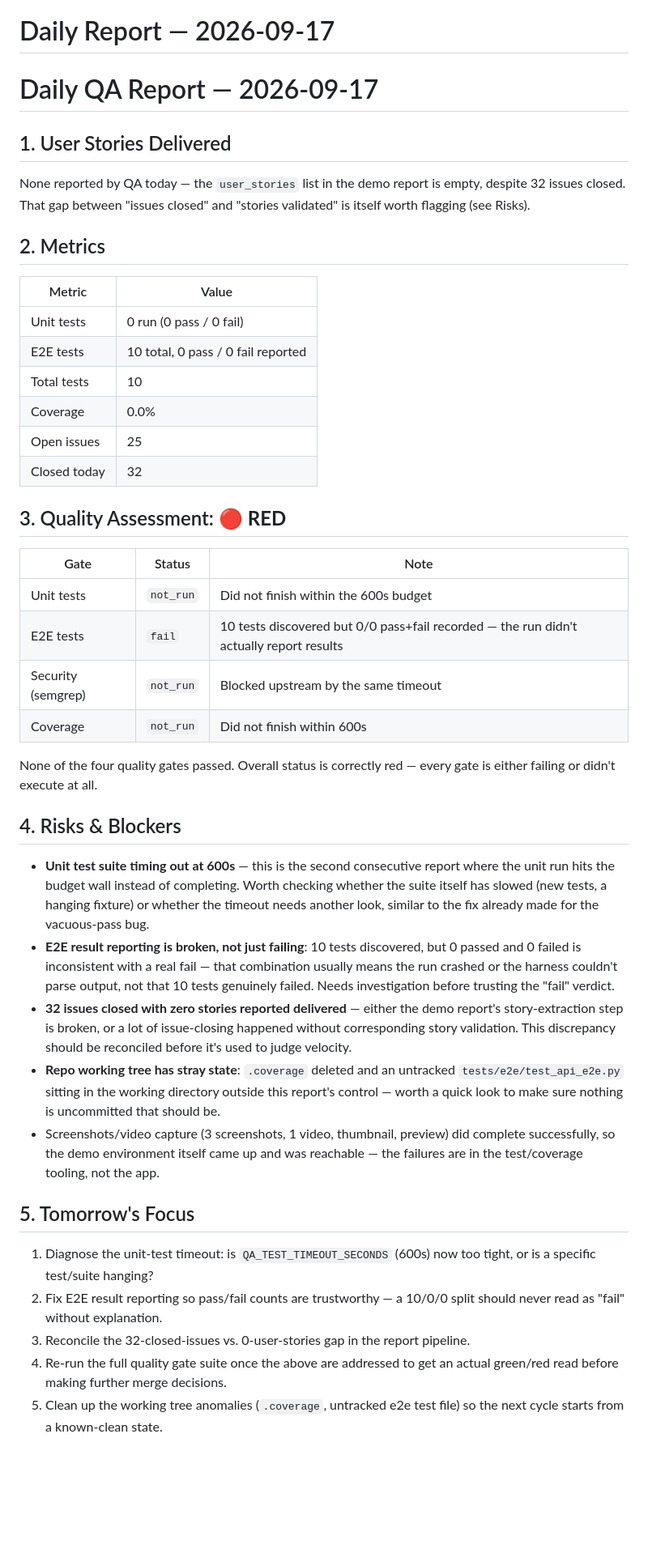
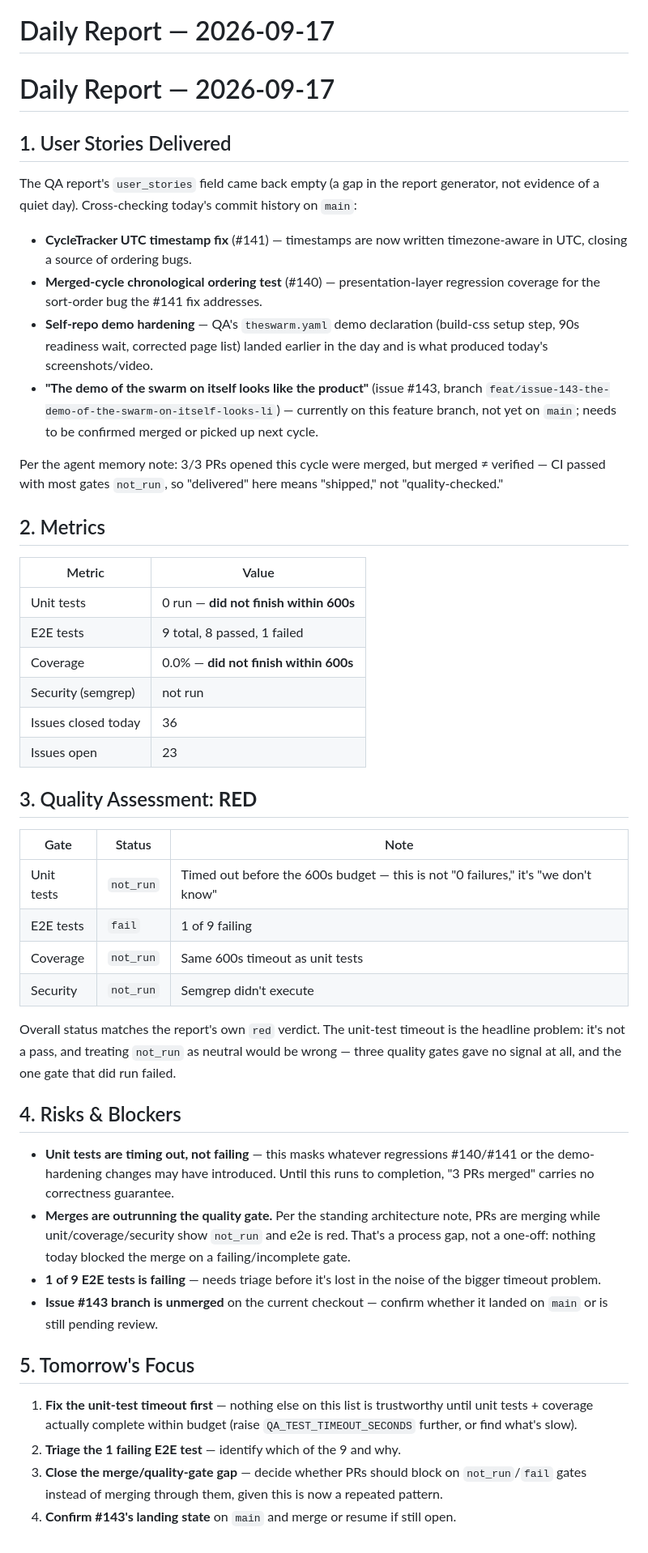
Before and after one commit to jrechet/theswarm, a Markdown page: docs/daily-reports/2026-09-17.md, the part around the change. Shown at 81% size. Rendered like a GitHub page; blank space fills up the shorter version.

Commit message:
PO: daily report for 2026-09-17

```diff
--- a/docs/daily-reports/2026-09-17.md
+++ b/docs/daily-reports/2026-09-17.md
@@ -1,42 +1,50 @@
 # Daily Report — 2026-09-17
 
-# Daily QA Report — 2026-09-17
+# Daily Report — 2026-09-17
 
 ## 1. User Stories Delivered
-None reported by QA today — the `user_stories` list in the demo report is empty, despite 32 issues closed. That gap between "issues closed" and "stories validated" is itself worth flagging (see Risks).
+
+The QA report's `user_stories` field came back empty (a gap in the report generator, not evidence of a quiet day). Cross-checking today's commit history on `main`:
+
+- **CycleTracker UTC timestamp fix** (#141) — timestamps are now written timezone-aware in UTC, closing a source of ordering bugs.
+- **Merged-cycle chronological ordering test** (#140) — presentation-layer regression coverage for the sort-order bug the #141 fix addresses.
+- **Self-repo demo hardening** — QA's `theswarm.yaml` demo declaration (build-css setup step, 90s readiness wait, corrected page list) landed earlier in the day and is what produced today's screenshots/video.
+- **"The demo of the swarm on itself looks like the product"** (issue #143, branch `feat/issue-143-the-demo-of-the-swarm-on-itself-looks-li`) — currently on this feature branch, not yet on `main`; needs to be confirmed merged or picked up next cycle.
+
+Per the agent memory note: 3/3 PRs opened this cycle were merged, but merged ≠ verified — CI passed with most gates `not_run`, so "delivered" here means "shipped," not "quality-checked."
 
 ## 2. Metrics
 
 | Metric | Value |
 |---|---|
-| Unit tests | 0 run (0 pass / 0 fail) |
-| E2E tests | 10 total, 0 pass / 0 fail reported |
-| Total tests | 10 |
-| Coverage | 0.0% |
-| Open issues | 25 |
-| Closed today | 32 |
+| Unit tests | 0 run — **did not finish within 600s** |
+| E2E tests | 9 total, 8 passed, 1 failed |
+| Coverage | 0.0% — **did not finish within 600s** |
+| Security (semgrep) | not run |
+| Issues closed today | 36 |
+| Issues open | 23 |
 
-## 3. Quality Assessment: 🔴 **RED**
+## 3. Quality Assessment: **RED**
 
 | Gate | Status | Note |
 |---|---|---|
-| Unit tests | `not_run` | Did not finish within the 600s budget |
-| E2E tests | `fail` | 10 tests discovered but 0/0 pass+fail recorded — the run didn't actually report results |
-| Security (semgrep) | `not_run` | Blocked upstream by the same timeout |
-| Coverage | `not_run` | Did not finish within 600s |
+| Unit tests | `not_run` | Timed out before the 600s budget — this is not "0 failures," it's "we don't know" |
+| E2E tests | `fail` | 1 of 9 failing |
+| Coverage | `not_run` | Same 600s timeout as unit tests |
+| Security | `not_run` | Semgrep didn't execute |
 
-None of the four quality gates passed. Overall status is correctly red — every gate is either failing or didn't execute at all.
+Overall status matches the report's own `red` verdict. The unit-test timeout is the headline problem: it's not a pass, and treating `not_run` as neutral would be wrong — three quality gates gave no signal at all, and the one gate that did run failed.
 
 ## 4. Risks & Blockers
-- **Unit test suite timing out at 600s** — this is the second consecutive report where the unit run hits the budget wall instead of completing. Worth checking whether the suite itself has slowed (new tests, a hanging fixture) or whether the timeout needs another look, similar to the fix already made for the vacuous-pass bug.
-- **E2E result reporting is broken, not just failing**: 10 tests discovered, but 0 passed and 0 failed is inconsistent with a real fail — that combination usually means the run crashed or the harness couldn't parse output, not that 10 tests genuinely failed. Needs investigation before trusting the "fail" verdict.
-- **32 issues closed with zero stories reported delivered** — either the demo report's story-extraction step is broken, or a lot of issue-closing happened without corresponding story validation. This discrepancy should be reconciled before it's used to judge velocity.
-- **Repo working tree has stray state**: `.coverage` deleted and an untracked `tests/e2e/test_api_e2e.py` sitting in the working directory outside this report's control — worth a quick look to make sure nothing is uncommitted that should be.
-- Screenshots/video capture (3 screenshots, 1 video, thumbnail, preview) did complete successfully, so the demo environment itself came up and was reachable — the failures are in the test/coverage tooling, not the app.
+
+- **Unit tests are timing out, not failing** — this masks whatever regressions #140/#141 or the demo-hardening changes may have introduced. Until this runs to completion, "3 PRs merged" carries no correctness guarantee.
+- **Merges are outrunning the quality gate.** Per the standing architecture note, PRs are merging while unit/coverage/security show `not_run` and e2e is red. That's a process gap, not a one-off: nothing today blocked the merge on a failing/incomplete gate.
+- **1 of 9 E2E tests is failing** — needs triage before it's lost in the noise of the bigger timeout problem.
+- **Issue #143 branch is unmerged** on the current checkout — confirm whether it landed on `main` or is still pending review.
 
 ## 5. Tomorrow's Focus
-1. Diagnose the unit-test timeout: is `QA_TEST_TIMEOUT_SECONDS` (600s) now too tight, or is a specific test/suite hanging?
-2. Fix E2E result reporting so pass/fail counts are trustworthy — a 10/0/0 split should never read as "fail" without explanation.
-3. Reconcile the 32-closed-issues vs. 0-user-stories gap in the report pipeline.
-4. Re-run the full quality gate suite once the above are addressed to get an actual green/red read before making further merge decisions.
-5. Clean up the working tree anomalies (`.coverage`, untracked e2e test file) so the next cycle starts from a known-clean state.
+
+1. **Fix the unit-test timeout first** — nothing else on this list is trustworthy until unit tests + coverage actually complete within budget (raise `QA_TEST_TIMEOUT_SECONDS` further, or find what's slow).
+2. **Triage the 1 failing E2E test** — identify which of the 9 and why.
+3. **Close the merge/quality-gate gap** — decide whether PRs should block on `not_run`/`fail` gates instead of merging through them, given this is now a repeated pattern.
+4. **Confirm #143's landing state** on `main` and merge or resume if still open.
```
